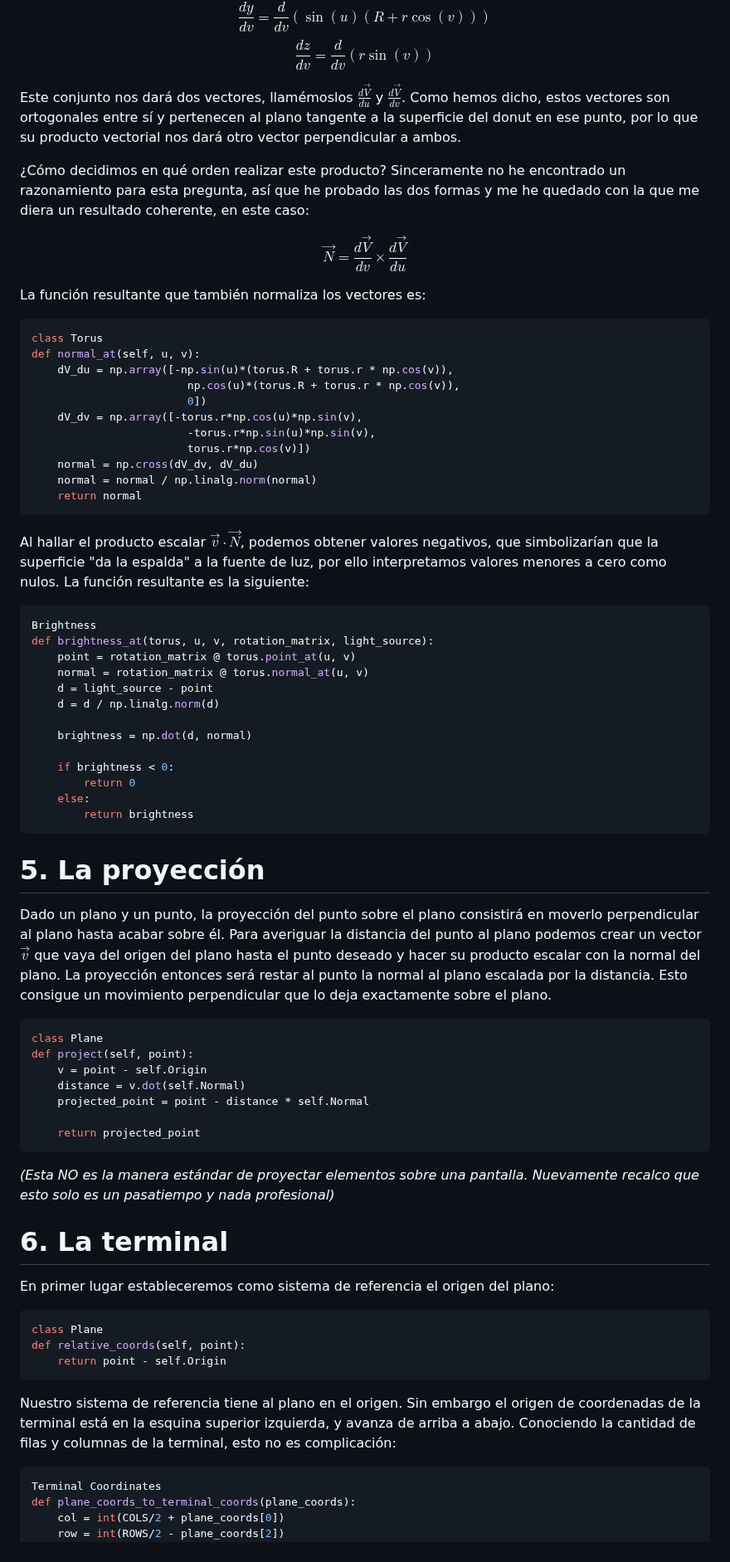
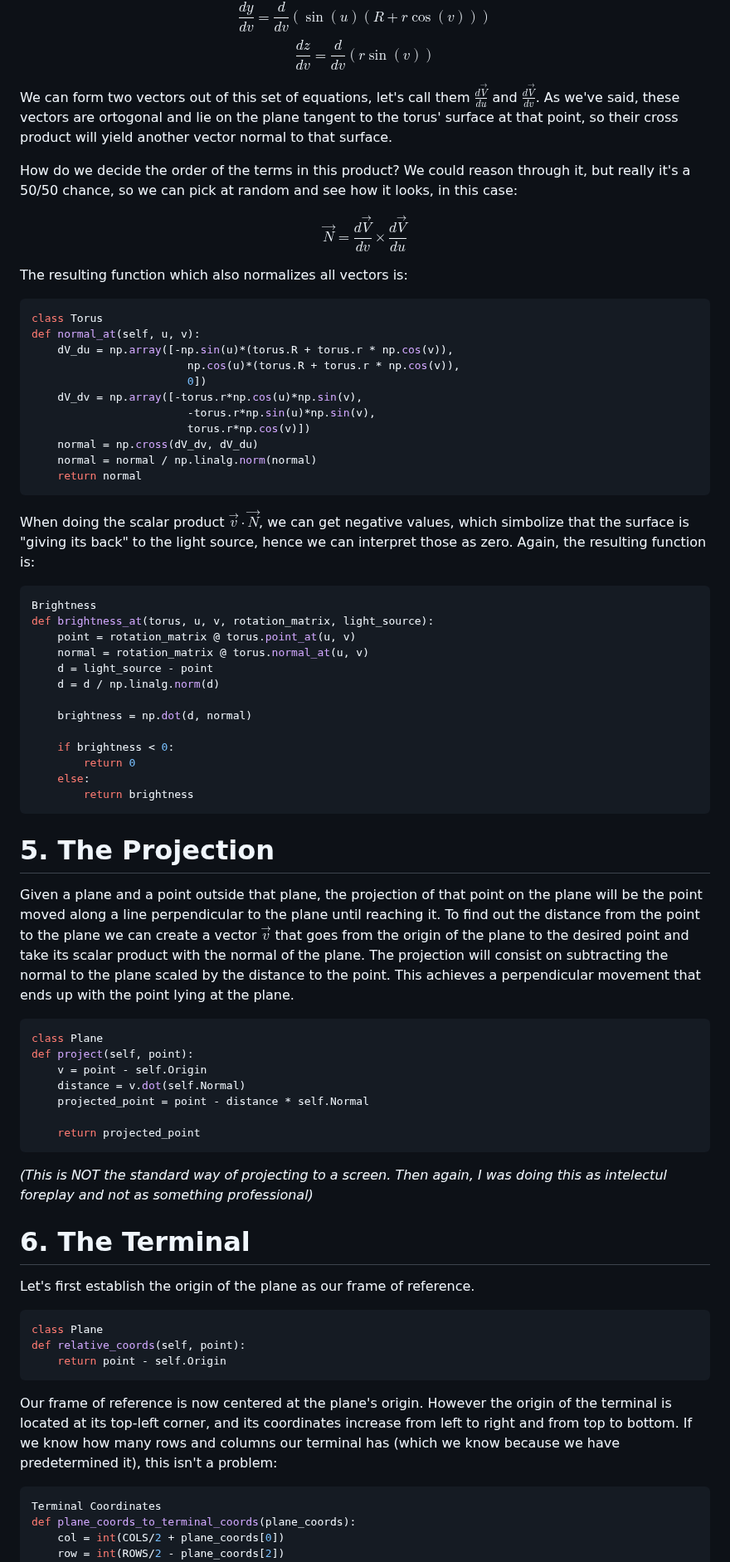
Before and after one commit to erikucenik/PersonalWebsite, a Markdown page: articles/donut.md, the part around one of its changes. Shown at 83% size. Rendered like a GitHub page.

Commit message:
Translate donut article to English.

```diff
--- a/articles/donut.md
+++ b/articles/donut.md
@@ -89,13 +90,13 @@ $$\frac{dx}{dv} = \frac{d}{dv}(\cos(u)(R + r\cos(v))$$
 $$\frac{dy}{dv} = \frac{d}{dv}(\sin(u)(R + r\cos(v)))$$
 $$\frac{dz}{dv} = \frac{d}{dv}(r\sin(v))$$
 
-Este conjunto nos dará dos vectores, llamémoslos $\frac{d\vec{V}}{du}$ y $\frac{d\vec{V}}{dv}$. Como hemos dicho, estos vectores son ortogonales entre sí y pertenecen al plano tangente a la superficie del donut en ese punto, por lo que su producto vectorial nos dará otro vector perpendicular a ambos.
+We can form two vectors out of this set of equations, let's call them $\frac{d\vec{V}}{du}$ and $\frac{d\vec{V}}{dv}$. As we've said, these vectors are ortogonal and lie on the plane tangent to the torus' surface at that point, so their cross product will yield another vector normal to that surface.
 
-¿Cómo decidimos en qué orden realizar este producto? Sinceramente no he encontrado un razonamiento para esta pregunta, así que he probado las dos formas y me he quedado con la que me diera un resultado coherente, en este caso:
+How do we decide the order of the terms in this product? We could reason through it, but really it's a 50/50 chance, so we can pick at random and see how it looks, in this case:
 
 $$\vec{N} = \frac{d\vec{V}}{dv} \times \frac{d\vec{V}}{du}$$
 
-La función resultante que también normaliza los vectores es:
+The resulting function which also normalizes all vectors is:
 
 ~~~py
 class Torus
@@ -111,7 +112,7 @@ def normal_at(self, u, v):
 	return normal
 ~~~
 
-Al hallar el producto escalar $\vec{v} \cdot \vec{N}$, podemos obtener valores negativos, que simbolizarían que la superficie "da la espalda" a la fuente de luz, por ello interpretamos valores menores a cero como nulos. La función resultante es la siguiente:
+When doing the scalar product $\vec{v} \cdot \vec{N}$, we can get negative values, which simbolize that the surface is "giving its back" to the light source, hence we can interpret those as zero. Again, the resulting function is:
 
 ~~~py
 Brightness
@@ -129,9 +130,9 @@ def brightness_at(torus, u, v, rotation_matrix, light_source):
 		return brightness
 ~~~
 
-# 5. La proyección
+# 5. The Projection
 
-Dado un plano y un punto, la proyección del punto sobre el plano consistirá en moverlo perpendicular al plano hasta acabar sobre él. Para averiguar la distancia del punto al plano podemos crear un vector $\vec{v}$ que vaya del origen del plano hasta el punto deseado y hacer su producto escalar con la normal del plano. La proyección entonces será restar al punto la normal al plano escalada por la distancia. Esto consigue un movimiento perpendicular que lo deja exactamente sobre el plano.
+Given a plane and a point outside that plane, the projection of that point on the plane will be the point moved along a line perpendicular to the plane until reaching it. To find out the distance from the point to the plane we can create a vector $\vec{v}$ that goes from the origin of the plane to the desired point and take its scalar product with the normal of the plane. The projection will consist on subtracting the normal to the plane scaled by the distance to the point. This achieves a perpendicular movement that ends up with the point lying at the plane.
 
 ~~~py
 class Plane
@@ -143,11 +144,11 @@ def project(self, point):
 	return projected_point
 ~~~
 
-*(Esta NO es la manera estándar de proyectar elementos sobre una pantalla. Nuevamente recalco que esto solo es un pasatiempo y nada profesional)*
+*(This is NOT the standard way of projecting to a screen. Then again, I was doing this as intelectul foreplay and not as something professional)*
 
-# 6. La terminal
+# 6. The Terminal
 
-En primer lugar estableceremos como sistema de referencia el origen del plano:
+Let's first establish the origin of the plane as our frame of reference.
 
 ~~~py
 class Plane
@@ -155,7 +156,7 @@ def relative_coords(self, point):
 	return point - self.Origin
 ~~~
 
-Nuestro sistema de referencia tiene al plano en el origen. Sin embargo el origen de coordenadas de la terminal está en la esquina superior izquierda, y avanza de arriba a abajo. Conociendo la cantidad de filas y columnas de la terminal, esto no es complicación:
+Our frame of reference is now centered at the plane's origin. However the origin of the terminal is located at its top-left corner, and its coordinates increase from left to right and from top to bottom. If we know how many rows and columns our terminal has (which we know because we have predetermined it), this isn't a problem:
 
 ~~~py
 Terminal Coordinates
```
Also changed, not shown: other parts of articles/donut.md (+40 -39 lines).
